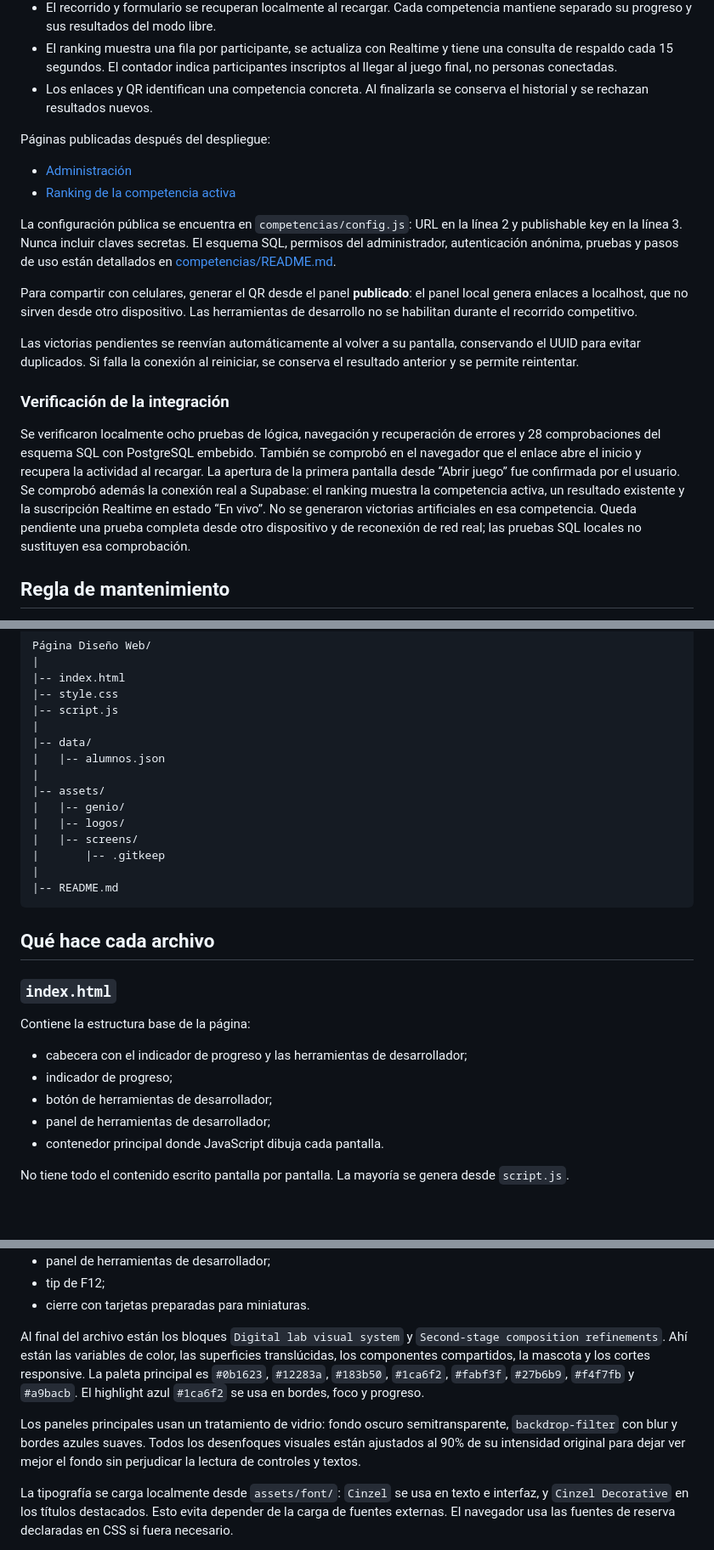
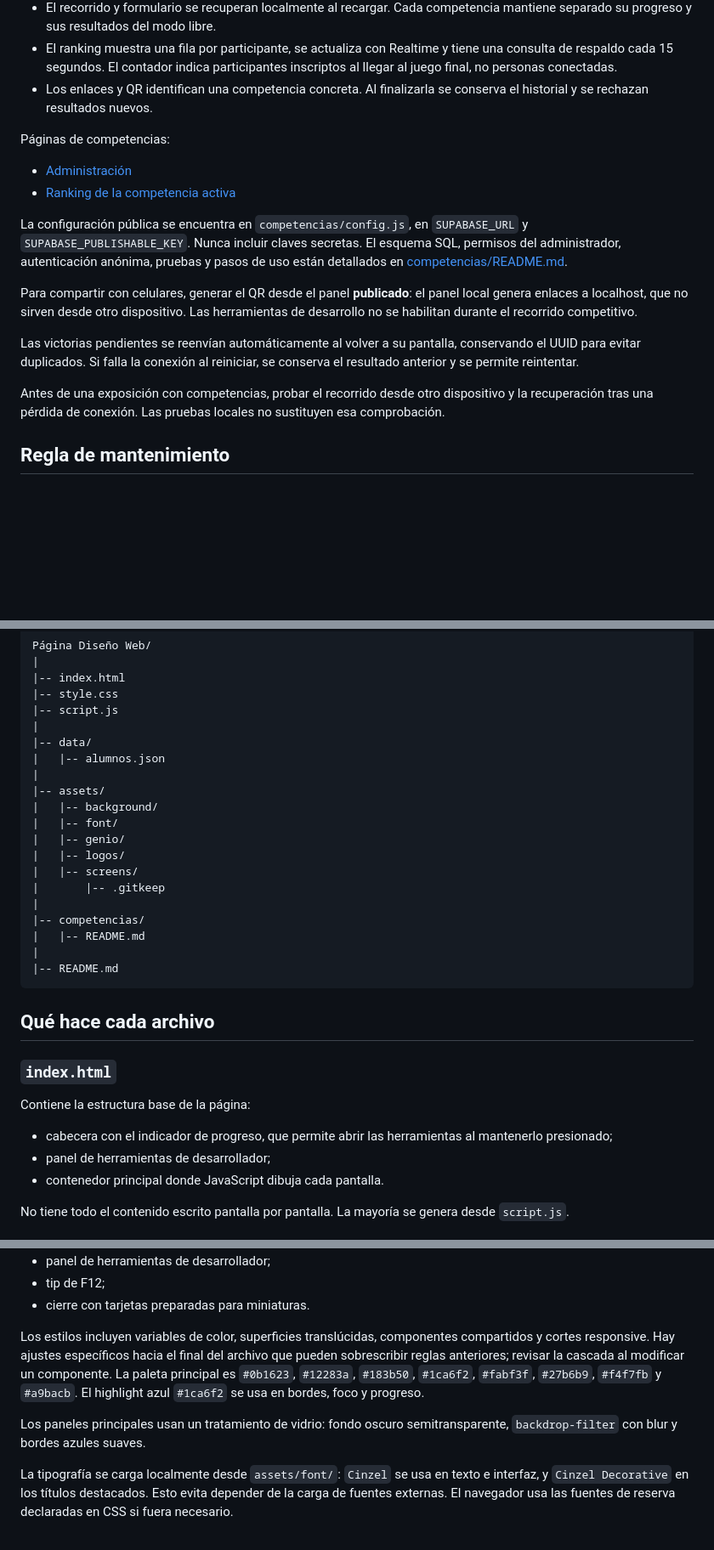
Before and after one commit to Alvrir/Dise-o-Web-Interactividad, a Markdown page: README.md, 3 parts joined by grey strips. Shown at 85% size. Rendered like a GitHub page; blank space fills up the shorter version.

````diff
--- a/README.md
+++ b/README.md
@@ -34,20 +32,18 @@ El enlace generado por el panel (`index.html?competencia=ID`) abre **la primera
 - El ranking muestra una fila por participante, se actualiza con Realtime y tiene una consulta de respaldo cada 15 segundos. El contador indica participantes inscriptos al llegar al juego final, no personas conectadas.
 - Los enlaces y QR identifican una competencia concreta. Al finalizarla se conserva el historial y se rechazan resultados nuevos.
 
-Páginas publicadas después del despliegue:
+Páginas de competencias:
 
 - [Administración](https://alvrir.github.io/Dise-o-Web-Interactividad/competencias/admin.html)
 - [Ranking de la competencia activa](https://alvrir.github.io/Dise-o-Web-Interactividad/competencias/ranking.html)
 
-La configuración pública se encuentra en `competencias/config.js`: URL en la línea 2 y publishable key en la línea 3. Nunca incluir claves secretas. El esquema SQL, permisos del administrador, autenticación anónima, pruebas y pasos de uso están detallados en [competencias/README.md](competencias/README.md).
+La configuración pública se encuentra en `competencias/config.js`, en `SUPABASE_URL` y `SUPABASE_PUBLISHABLE_KEY`. Nunca incluir claves secretas. El esquema SQL, permisos del administrador, autenticación anónima, pruebas y pasos de uso están detallados en [competencias/README.md](competencias/README.md).
 
 Para compartir con celulares, generar el QR desde el panel **publicado**: el panel local genera enlaces a localhost, que no sirven desde otro dispositivo. Las herramientas de desarrollo no se habilitan durante el recorrido competitivo.
 
 Las victorias pendientes se reenvían automáticamente al volver a su pantalla, conservando el UUID para evitar duplicados. Si falla la conexión al reiniciar, se conserva el resultado anterior y se permite reintentar.
 
-### Verificación de la integración
-
-Se verificaron localmente ocho pruebas de lógica, navegación y recuperación de errores y 28 comprobaciones del esquema SQL con PostgreSQL embebido. También se comprobó en el navegador que el enlace abre el inicio y recupera la actividad al recargar. La apertura de la primera pantalla desde “Abrir juego” fue confirmada por el usuario. Se comprobó además la conexión real a Supabase: el ranking muestra la competencia activa, un resultado existente y la suscripción Realtime en estado “En vivo”. No se generaron victorias artificiales en esa competencia. Queda pendiente una prueba completa desde otro dispositivo y de reconexión de red real; las pruebas SQL locales no sustituyen esa comprobación.
+Antes de una exposición con competencias, probar el recorrido desde otro dispositivo y la recuperación tras una pérdida de conexión. Las pruebas locales no sustituyen esa comprobación.
 
 ## Regla de mantenimiento
 
@@ -97,10 +93,15 @@ Página Diseño Web/
 |   |-- alumnos.json
 |
 |-- assets/
+|   |-- background/
+|   |-- font/
 |   |-- genio/
 |   |-- logos/
 |   |-- screens/
 |       |-- .gitkeep
+|
+|-- competencias/
+|   |-- README.md
 |
 |-- README.md
 ```
@@ -111,9 +112,7 @@ Página Diseño Web/
 
 Contiene la estructura base de la página:
 
-- cabecera con el indicador de progreso y las herramientas de desarrollador;
-- indicador de progreso;
-- botón de herramientas de desarrollador;
+- cabecera con el indicador de progreso, que permite abrir las herramientas al mantenerlo presionado;
 - panel de herramientas de desarrollador;
 - contenedor principal donde JavaScript dibuja cada pantalla.
 
@@ -134,9 +133,9 @@ Contiene todo el diseño visual:
 - tip de F12;
 - cierre con tarjetas preparadas para miniaturas.
 
-Al final del archivo están los bloques `Digital lab visual system` y `Second-stage composition refinements`. Ahí están las variables de color, las superficies translúcidas, los componentes compartidos, la mascota y los cortes responsive. La paleta principal es `#0b1623`, `#12283a`, `#183b50`, `#1ca6f2`, `#fabf3f`, `#27b6b9`, `#f4f7fb` y `#a9bacb`. El highlight azul `#1ca6f2` se usa en bordes, foco y progreso.
+Los estilos incluyen variables de color, superficies translúcidas, componentes compartidos y cortes responsive. Hay ajustes específicos hacia el final del archivo que pueden sobrescribir reglas anteriores; revisar la cascada al modificar un componente. La paleta principal es `#0b1623`, `#12283a`, `#183b50`, `#1ca6f2`, `#fabf3f`, `#27b6b9`, `#f4f7fb` y `#a9bacb`. El highlight azul `#1ca6f2` se usa en bordes, foco y progreso.
 
-Los paneles principales usan un tratamiento de vidrio: fondo oscuro semitransparente, `backdrop-filter` con blur y bordes azules suaves. Todos los desenfoques visuales están ajustados al 90% de su intensidad original para dejar ver mejor el fondo sin perjudicar la lectura de controles y textos.
+Los paneles principales usan un tratamiento de vidrio: fondo oscuro semitransparente, `backdrop-filter` con blur y bordes azules suaves.
 
 La tipografía se carga localmente desde `assets/font/`: `Cinzel` se usa en texto e interfaz, y `Cinzel Decorative` en los títulos destacados. Esto evita depender de la carga de fuentes externas. El navegador usa las fuentes de reserva declaradas en CSS si fuera necesario.
 
````
Also changed, not shown: other parts of README.md (+10 -33 lines).
